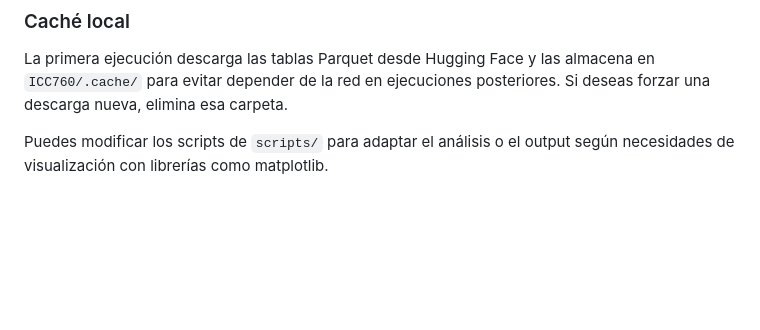
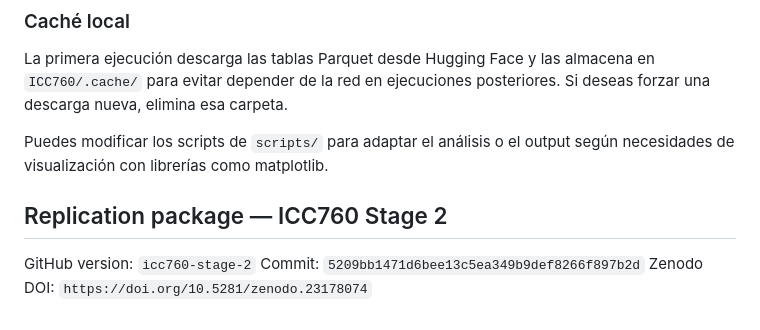
Before and after one commit to sllanoscaro/GHAW-H, a Markdown page: ICC760/README.md, the part around the change. GitHub-like rendering; blank space fills up the shorter version.

Commit message:
docs: Se actualiza README con información del paquete de réplica generado

```diff
--- a/ICC760/README.md
+++ b/ICC760/README.md
@@ -96,3 +96,9 @@ Los archivos con prefijo `_` son cachés internas (excluidas por `.gitignore`).
 La primera ejecución descarga las tablas Parquet desde Hugging Face y las almacena en `ICC760/.cache/` para evitar depender de la red en ejecuciones posteriores. Si deseas forzar una descarga nueva, elimina esa carpeta.
 
 Puedes modificar los scripts de `scripts/` para adaptar el análisis o el output según necesidades de visualización con librerías como matplotlib.
+
+## Replication package — ICC760 Stage 2
+
+GitHub version: `icc760-stage-2`
+Commit: `5209bb1471d6bee13c5ea349b9def8266f897b2d`
+Zenodo DOI: `https://doi.org/10.5281/zenodo.23178074`
```
